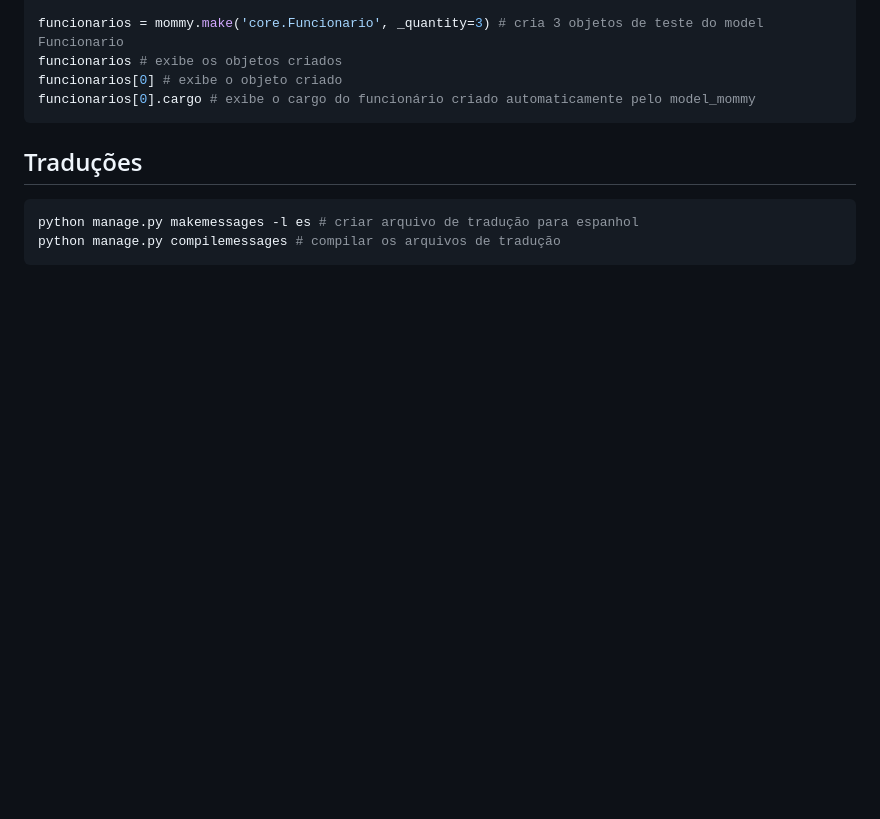
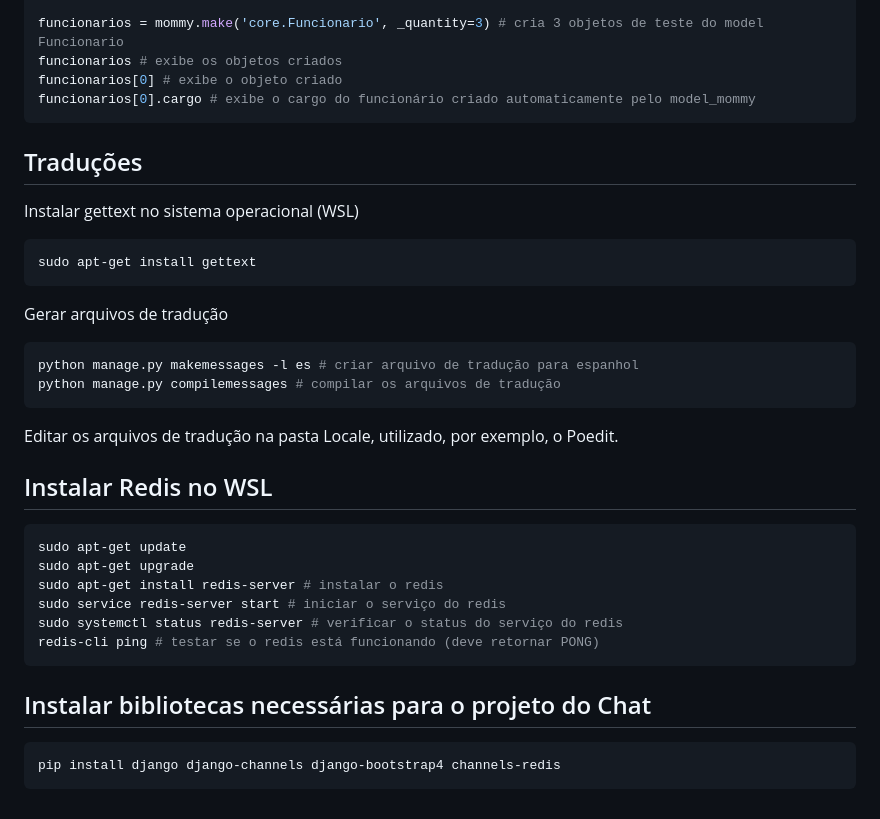
Before and after one commit to gustavogzr/django_udemy, a Markdown page: DICAS.md, the part around the change. Drawn GitHub-style; blank space fills up the shorter version.

Commit message:
Atualizando as DICAS

````diff
--- a/DICAS.md
+++ b/DICAS.md
@@ -88,7 +88,34 @@ funcionarios[0].cargo # exibe o cargo do funcionário criado automaticamente pel
 
 ## Traduções
 
+Instalar gettext no sistema operacional (WSL)
+
+```bash
+sudo apt-get install gettext
+```
+
+Gerar arquivos de tradução
+
 ```bash
 python manage.py makemessages -l es # criar arquivo de tradução para espanhol
 python manage.py compilemessages # compilar os arquivos de tradução
 ```
+
+Editar os arquivos de tradução na pasta Locale, utilizado, por exemplo, o Poedit.
+
+## Instalar Redis no WSL
+
+```bash
+sudo apt-get update
+sudo apt-get upgrade
+sudo apt-get install redis-server # instalar o redis
+sudo service redis-server start # iniciar o serviço do redis
+sudo systemctl status redis-server # verificar o status do serviço do redis
+redis-cli ping # testar se o redis está funcionando (deve retornar PONG)
+```
+
+## Instalar bibliotecas necessárias para o projeto do Chat
+
+```bash
+pip install django django-channels django-bootstrap4 channels-redis
+```
````
